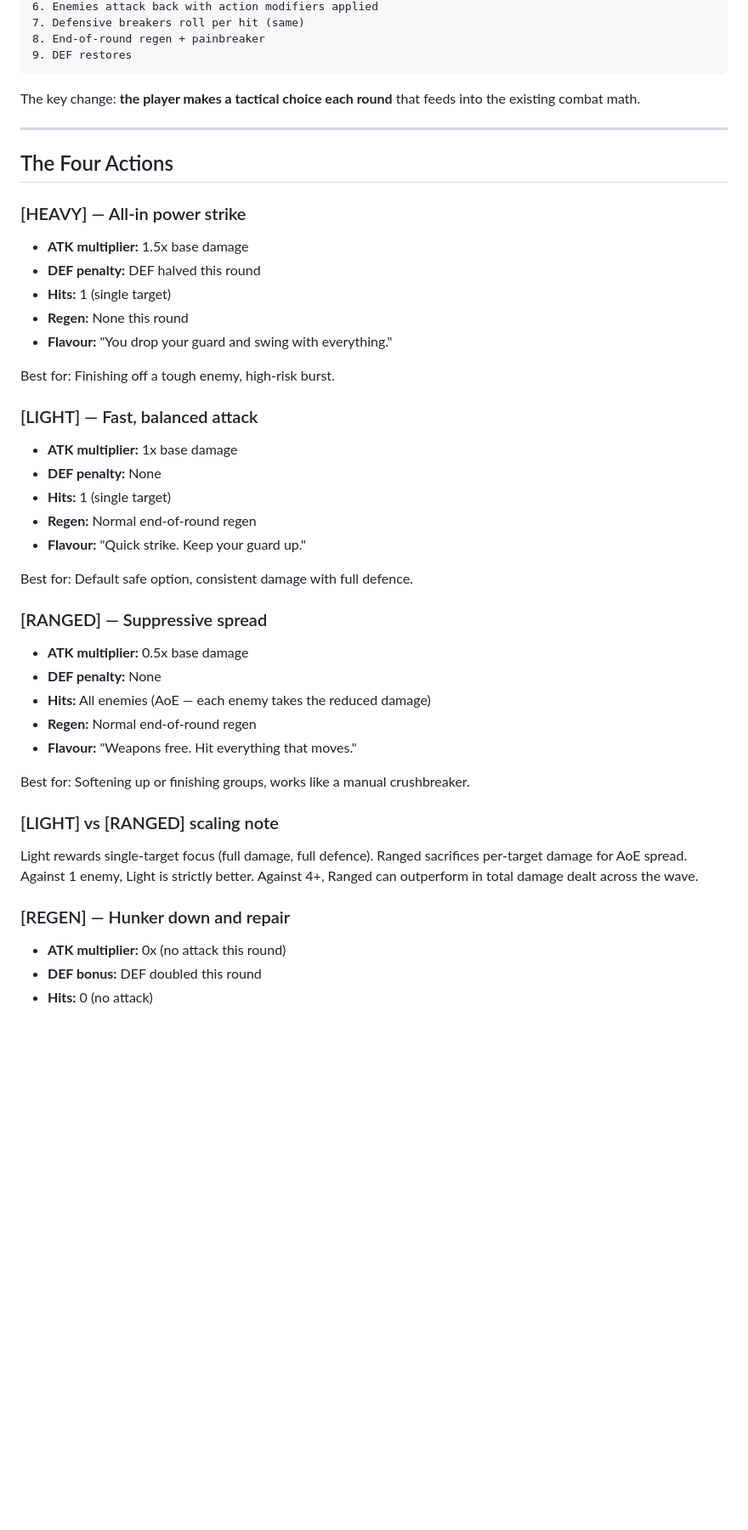
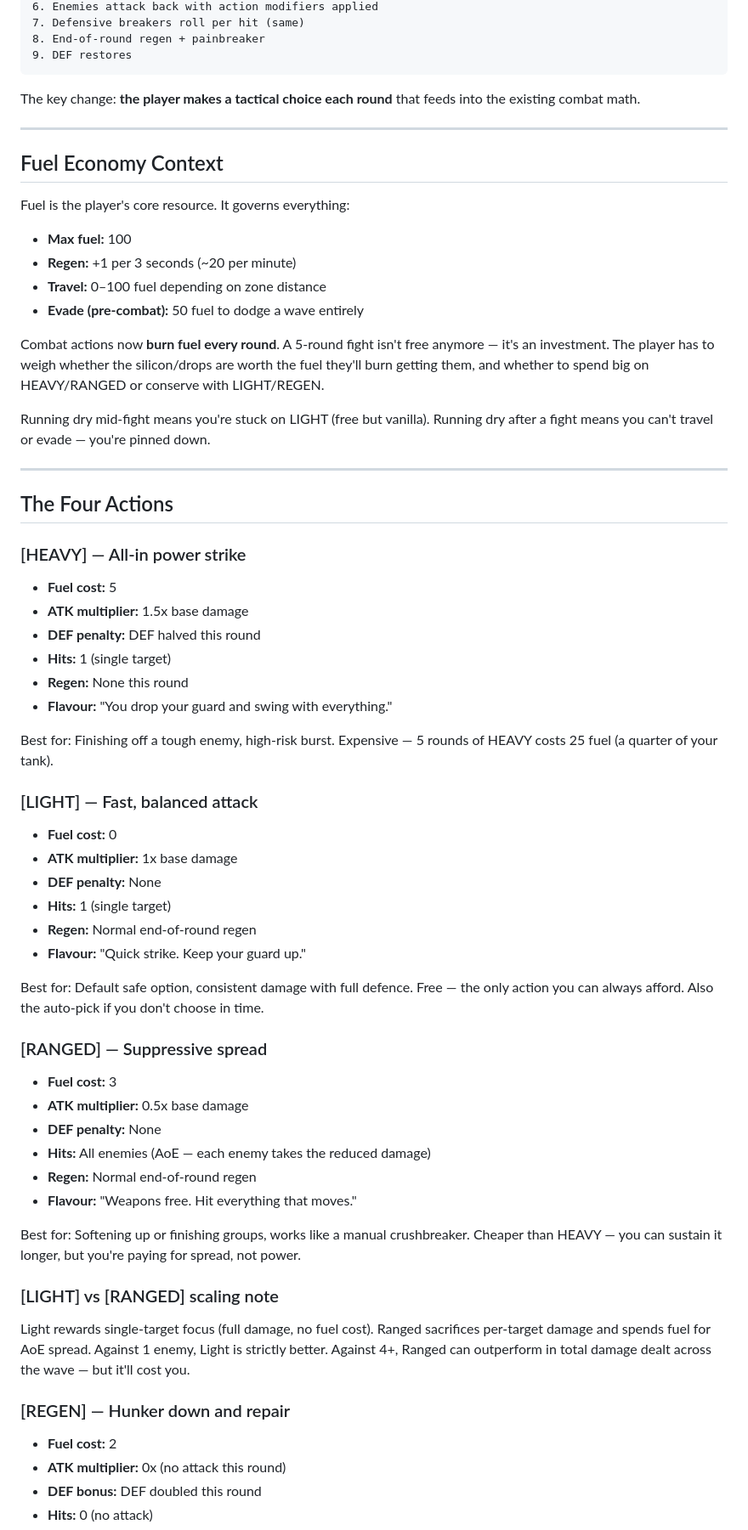
Before and after one commit to ghost-in-the-git/combobreaker_V9, a Markdown page: combatV2.md, the part around one of its changes. Shown at 85% size. Rendered like a GitHub page; blank space fills up the shorter version.

```diff
--- a/combatV2.md
+++ b/combatV2.md
@@ -46,44 +46,63 @@ The key change: **the player makes a tactical choice each round** that feeds int
 
 ---
 
+## Fuel Economy Context
+
+Fuel is the player's core resource. It governs everything:
+
+- **Max fuel:** 100
+- **Regen:** +1 per 3 seconds (~20 per minute)
+- **Travel:** 0–100 fuel depending on zone distance
+- **Evade (pre-combat):** 50 fuel to dodge a wave entirely
+
+Combat actions now **burn fuel every round**. A 5-round fight isn't free anymore — it's an investment. The player has to weigh whether the silicon/drops are worth the fuel they'll burn getting them, and whether to spend big on HEAVY/RANGED or conserve with LIGHT/REGEN.
+
+Running dry mid-fight means you're stuck on LIGHT (free but vanilla). Running dry after a fight means you can't travel or evade — you're pinned down.
+
+---
+
 ## The Four Actions
 
 ### [HEAVY] — All-in power strike
 
+- **Fuel cost:** 5
 - **ATK multiplier:** 1.5x base damage
 - **DEF penalty:** DEF halved this round
 - **Hits:** 1 (single target)
 - **Regen:** None this round
 - **Flavour:** "You drop your guard and swing with everything."
 
-Best for: Finishing off a tough enemy, high-risk burst.
+Best for: Finishing off a tough enemy, high-risk burst. Expensive — 5 rounds of HEAVY costs 25 fuel (a quarter of your tank).
 
 ### [LIGHT] — Fast, balanced attack
 
+- **Fuel cost:** 0
 - **ATK multiplier:** 1x base damage
 - **DEF penalty:** None
 - **Hits:** 1 (single target)
 - **Regen:** Normal end-of-round regen
 - **Flavour:** "Quick strike. Keep your guard up."
 
-Best for: Default safe option, consistent damage with full defence.
+Best for: Default safe option, consistent damage with full defence. Free — the only action you can always afford. Also the auto-pick if you don't choose in time.
 
 ### [RANGED] — Suppressive spread
 
+- **Fuel cost:** 3
 - **ATK multiplier:** 0.5x base damage
 - **DEF penalty:** None
 - **Hits:** All enemies (AoE — each enemy takes the reduced damage)
 - **Regen:** Normal end-of-round regen
 - **Flavour:** "Weapons free. Hit everything that moves."
 
-Best for: Softening up or finishing groups, works like a manual crushbreaker.
+Best for: Softening up or finishing groups, works like a manual crushbreaker. Cheaper than HEAVY — you can sustain it longer, but you're paying for spread, not power.
 
 ### [LIGHT] vs [RANGED] scaling note
 
-Light rewards single-target focus (full damage, full defence). Ranged sacrifices per-target damage for AoE spread. Against 1 enemy, Light is strictly better. Against 4+, Ranged can outperform in total damage dealt across the wave.
+Light rewards single-target focus (full damage, no fuel cost). Ranged sacrifices per-target damage and spends fuel for AoE spread. Against 1 enemy, Light is strictly better. Against 4+, Ranged can outperform in total damage dealt across the wave — but it'll cost you.
 
 ### [REGEN] — Hunker down and repair
 
+- **Fuel cost:** 2
 - **ATK multiplier:** 0x (no attack this round)
 - **DEF bonus:** DEF doubled this round
 - **Hits:** 0 (no attack)
```
Also changed, not shown: other parts of combatV2.md (+49 -18 lines).
